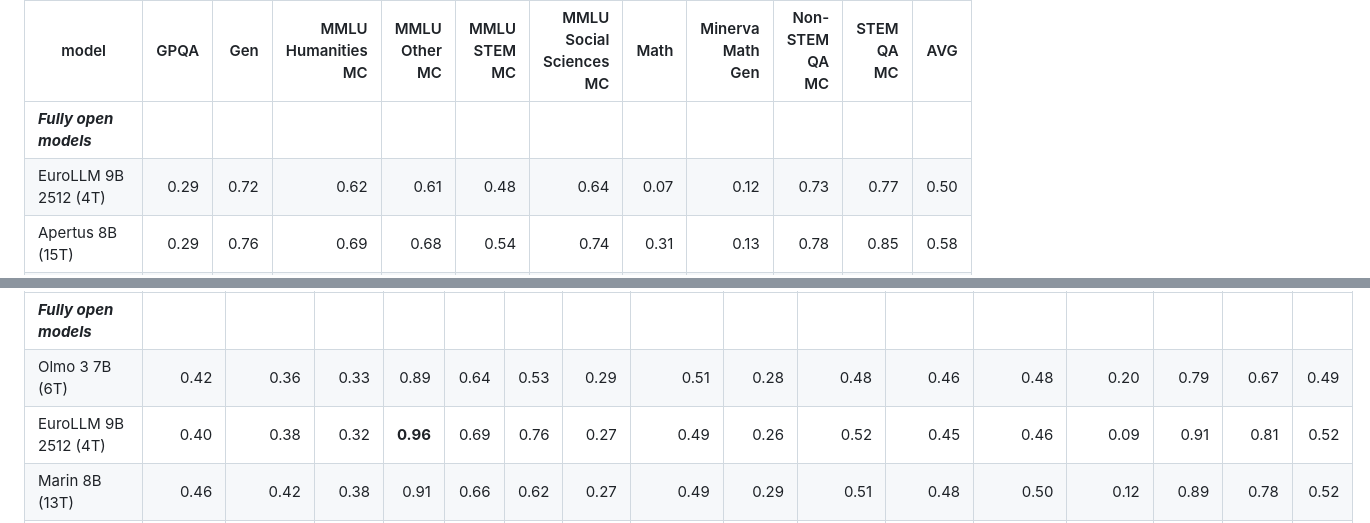
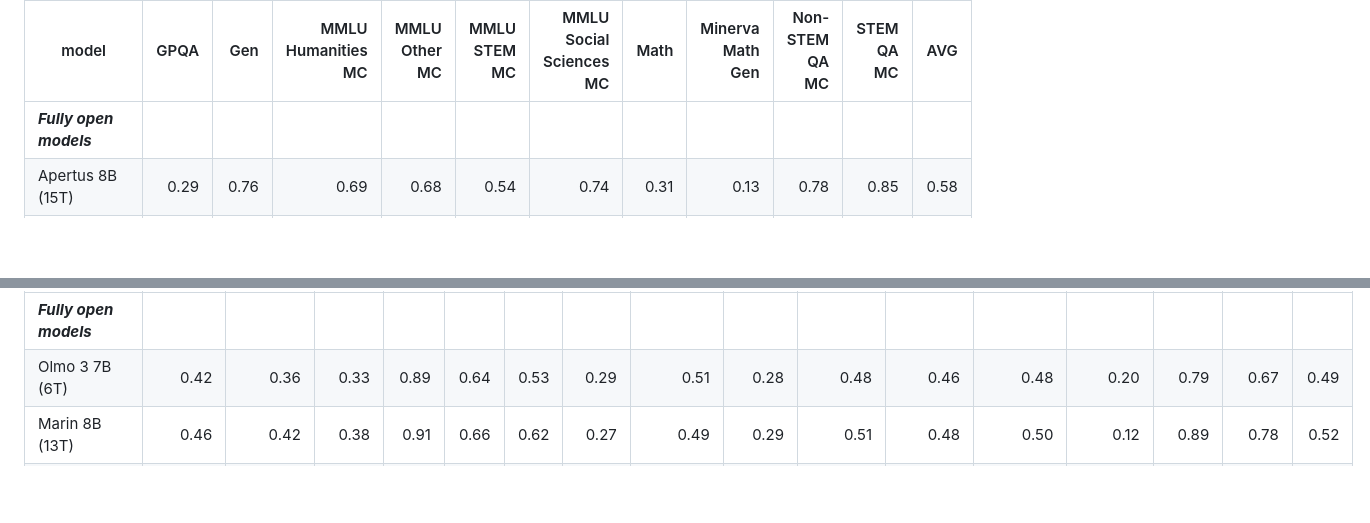
Before and after one commit to OpenEuroLLM/notebooks, a Markdown page: prelude-evaluations-model-card/README.md, 2 parts joined by grey strips. GitHub-like rendering; blank space fills up the shorter version.

```diff
--- a/prelude-evaluations-model-card/README.md
+++ b/prelude-evaluations-model-card/README.md
@@ -40,7 +40,6 @@ Automatically generated by `plot_results.py` on 2026-11-18; do not edit below th
 | model | GPQA | Gen | MMLU Humanities MC | MMLU Other MC | MMLU STEM MC | MMLU Social Sciences MC | Math | Minerva Math Gen | Non-STEM QA MC | STEM QA MC | AVG |
 |---|---:|---:|---:|---:|---:|---:|---:|---:|---:|---:|---:|
 | ***Fully open models*** | | | | | | | | | | | |
-| EuroLLM 9B 2512 (4T) | 0.29 | 0.72 | 0.62 | 0.61 | 0.48 | 0.64 | 0.07 | 0.12 | 0.73 | 0.77 | 0.50 |
 | Apertus 8B (15T) | 0.29 | 0.76 | 0.69 | 0.68 | 0.54 | 0.74 | 0.31 | 0.13 | 0.78 | 0.85 | 0.58 |
 | Marin 8B (13T) | 0.27 | **0.79** | 0.71 | 0.71 | 0.59 | 0.77 | 0.44 | 0.24 | 0.81 | 0.86 | 0.62 |
 | EuroLLM 1.5 9B (7T) | 0.30 | 0.76 | 0.72 | 0.72 | 0.61 | 0.77 | 0.47 | 0.31 | 0.79 | 0.87 | 0.63 |
@@ -74,7 +73,6 @@ Automatically generated by `plot_results.py` on 2026-11-18; do not edit below th
 |---|---:|---:|---:|---:|---:|---:|---:|---:|---:|---:|---:|---:|---:|---:|---:|---:|
 | ***Fully open models*** | | | | | | | | | | | | | | | | |
 | Olmo 3 7B (6T) | 0.42 | 0.36 | 0.33 | 0.89 | 0.64 | 0.53 | 0.29 | 0.51 | 0.28 | 0.48 | 0.46 | 0.48 | 0.20 | 0.79 | 0.67 | 0.49 |
-| EuroLLM 9B 2512 (4T) | 0.40 | 0.38 | 0.32 | **0.96** | 0.69 | 0.76 | 0.27 | 0.49 | 0.26 | 0.52 | 0.45 | 0.46 | 0.09 | 0.91 | 0.81 | 0.52 |
 | Marin 8B (13T) | 0.46 | 0.42 | 0.38 | 0.91 | 0.66 | 0.62 | 0.27 | 0.49 | 0.29 | 0.51 | 0.48 | 0.50 | 0.12 | 0.89 | 0.78 | 0.52 |
 | Apertus 8B (15T) | 0.46 | 0.42 | **0.44** | **0.96** | 0.74 | 0.80 | 0.27 | 0.56 | 0.32 | 0.59 | 0.50 | 0.57 | 0.08 | 0.94 | 0.87 | 0.57 |
 | EuroLLM 1.5 9B (7T) | 0.53 | 0.46 | 0.38 | **0.96** | 0.80 | 0.79 | 0.29 | 0.56 | 0.38 | 0.60 | 0.57 | 0.61 | 0.18 | 0.95 | 0.90 | 0.60 |
```
Also changed, not shown: other parts of prelude-evaluations-model-card/README.md (+8 -9 lines), prelude-evaluations-model-card/model_card_evaluation.md (+5 -5 lines), prelude-evaluations-model-card/figures/plot_results_english_all.png, prelude-evaluations-model-card/figures/plot_results_english_decontaminated_only.png, prelude-evaluations-model-card/figures/plot_results_english_non_decontaminated_only.png, prelude-evaluations-model-card/figures/plot_results_finnish_all.png, prelude-evaluations-model-card/figures/plot_results_german_all.png, prelude-evaluations-model-card/figures/plot_results_norwegian_all.png, 2 other files.
